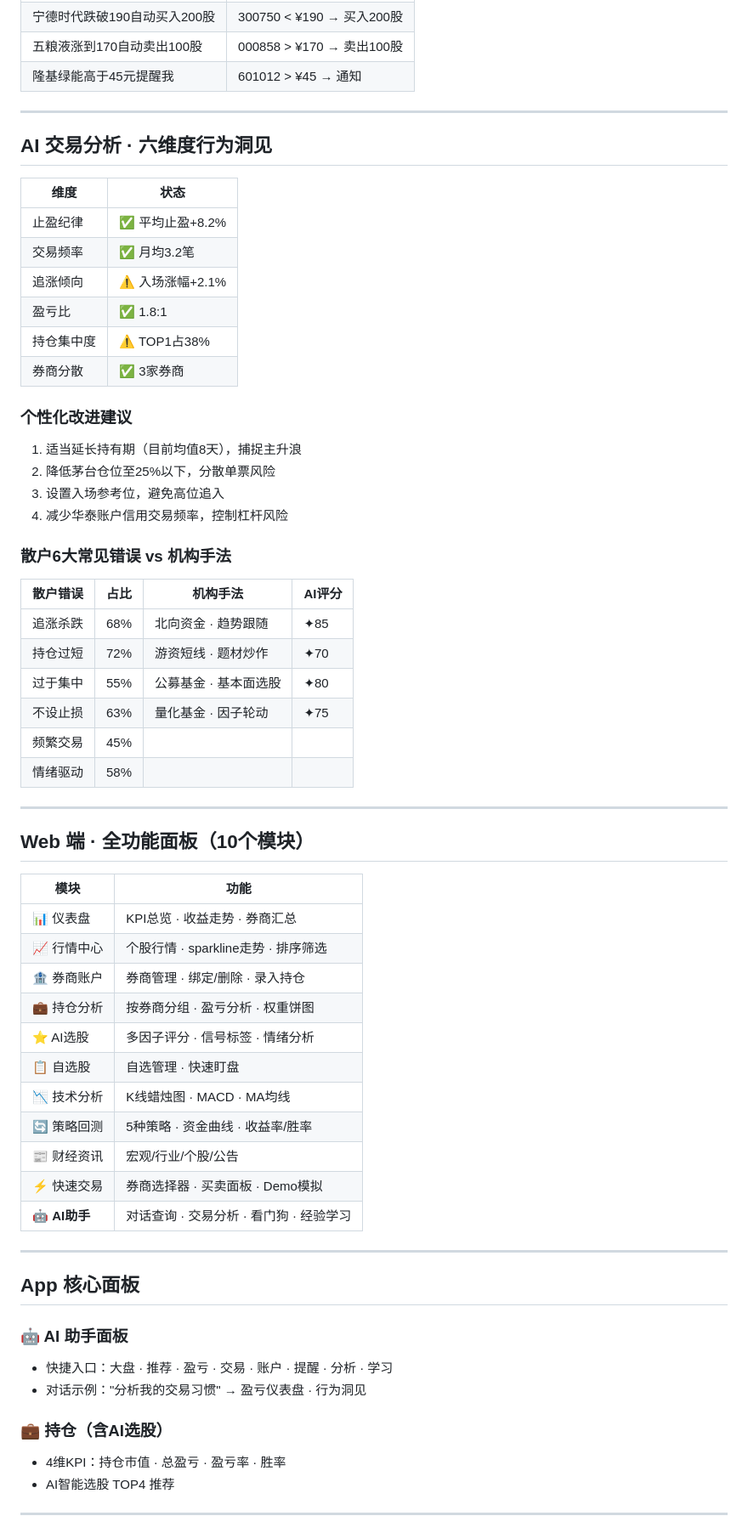
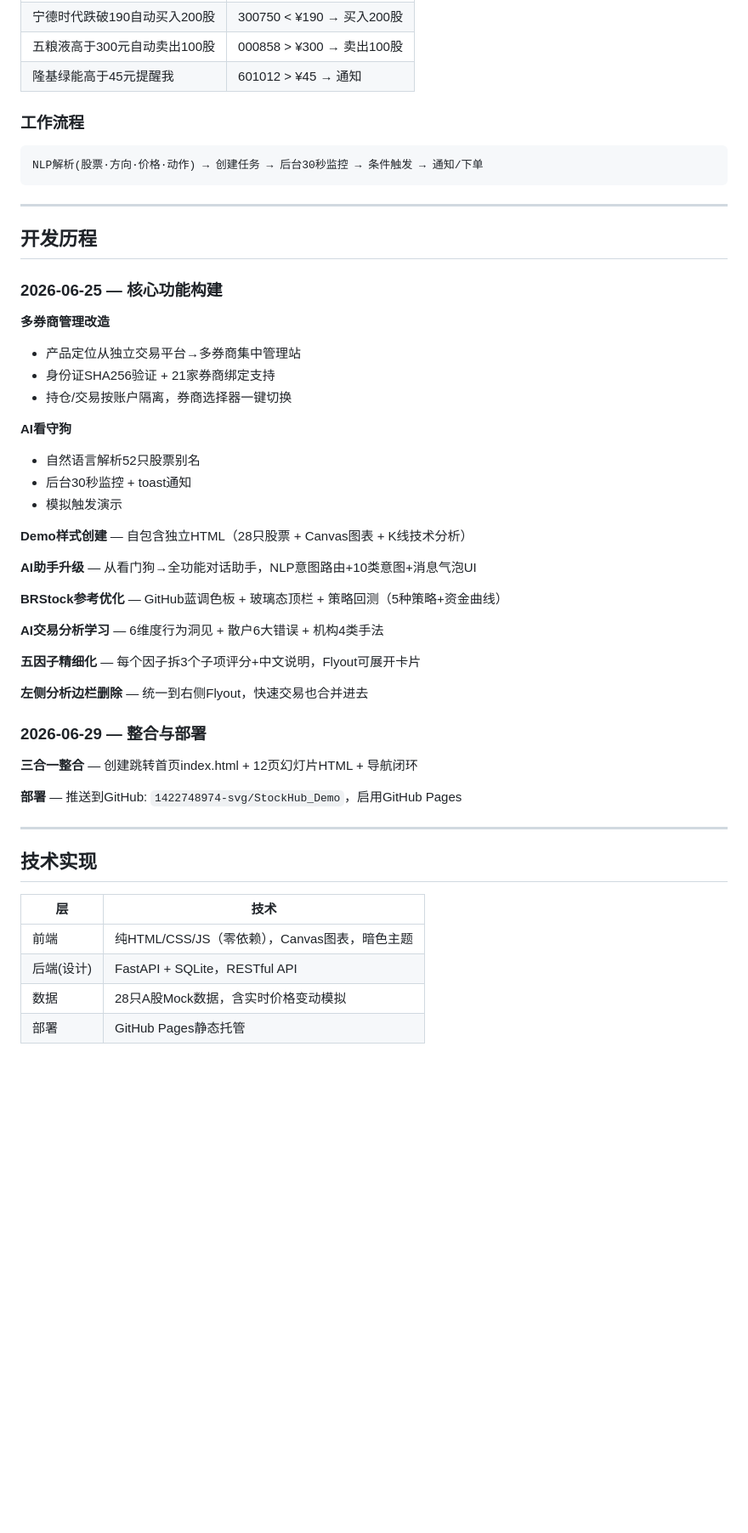
Before and after one commit to 1422748974-svg/StockHub_Demo, a Markdown page: README.md, the part around one of its changes. Shown at 85% size. GitHub-like rendering; blank space fills up the shorter version.

Commit message:
Rewrite README based on all 4 HTML files and conversation history

````diff
--- a/README.md
+++ b/README.md
@@ -79,65 +130,54 @@ NLP解析（股票/方向/价格/动作） → 创建任务 → 后台监控（
 | 宁德时代跌破190自动买入200股 | 300750 < ¥190 → 买入200股 |
-| 五粮液涨到170自动卖出100股 | 000858 > ¥170 → 卖出100股 |
+| 五粮液高于300元自动卖出100股 | 000858 > ¥300 → 卖出100股 |
 | 隆基绿能高于45元提醒我 | 601012 > ¥45 → 通知 |
+
+### 工作流程
+```
+NLP解析(股票·方向·价格·动作) → 创建任务 → 后台30秒监控 → 条件触发 → 通知/下单
+```
 
 ---
 
-## AI 交易分析 · 六维度行为洞见
+## 开发历程
 
-| 维度 | 状态 |
-|------|------|
-| 止盈纪律 | ✅ 平均止盈+8.2% |
-| 交易频率 | ✅ 月均3.2笔 |
-| 追涨倾向 | ⚠️ 入场涨幅+2.1% |
-| 盈亏比 | ✅ 1.8:1 |
-| 持仓集中度 | ⚠️ TOP1占38% |
-| 券商分散 | ✅ 3家券商 |
+### 2026-06-25 — 核心功能构建
 
-### 个性化改进建议
-1. 适当延长持有期（目前均值8天），捕捉主升浪
-2. 降低茅台仓位至25%以下，分散单票风险
-3. 设置入场参考位，避免高位追入
-4. 减少华泰账户信用交易频率，控制杠杆风险
+**多券商管理改造**
+- 产品定位从独立交易平台→多券商集中管理站
+- 身份证SHA256验证 + 21家券商绑定支持
+- 持仓/交易按账户隔离，券商选择器一键切换
 
-### 散户6大常见错误 vs 机构手法
-| 散户错误 | 占比 | 机构手法 | AI评分 |
-|----------|------|----------|--------|
-| 追涨杀跌 | 68% | 北向资金 · 趋势跟随 | ✦85 |
-| 持仓过短 | 72% | 游资短线 · 题材炒作 | ✦70 |
-| 过于集中 | 55% | 公募基金 · 基本面选股 | ✦80 |
-| 不设止损 | 63% | 量化基金 · 因子轮动 | ✦75 |
-| 频繁交易 | 45% | | |
-| 情绪驱动 | 58% | | |
+**AI看守狗**
+- 自然语言解析52只股票别名
+- 后台30秒监控 + toast通知
+- 模拟触发演示
+
+**Demo样式创建** — 自包含独立HTML（28只股票 + Canvas图表 + K线技术分析）
+
+**AI助手升级** — 从看门狗→全功能对话助手，NLP意图路由+10类意图+消息气泡UI
+
+**BRStock参考优化** — GitHub蓝调色板 + 玻璃态顶栏 + 策略回测（5种策略+资金曲线）
+
+**AI交易分析学习** — 6维度行为洞见 + 散户6大错误 + 机构4类手法
+
+**五因子精细化** — 每个因子拆3个子项评分+中文说明，Flyout可展开卡片
+
+**左侧分析边栏删除** — 统一到右侧Flyout，快速交易也合并进去
+
+### 2026-06-29 — 整合与部署
+
+**三合一整合** — 创建跳转首页index.html + 12页幻灯片HTML + 导航闭环
+
+**部署** — 推送到GitHub: `1422748974-svg/StockHub_Demo`，启用GitHub Pages
 
 ---
 
-## Web 端 · 全功能面板（10个模块）
+## 技术实现
 
-| 模块 | 功能 |
-|------|------|
-| 📊 仪表盘 | KPI总览 · 收益走势 · 券商汇总 |
-| 📈 行情中心 | 个股行情 · sparkline走势 · 排序筛选 |
-| 🏦 券商账户 | 券商管理 · 绑定/删除 · 录入持仓 |
-| 💼 持仓分析 | 按券商分组 · 盈亏分析 · 权重饼图 |
-| ⭐ AI选股 | 多因子评分 · 信号标签 · 情绪分析 |
-| 📋 自选股 | 自选管理 · 快速盯盘 |
-| 📉 技术分析 | K线蜡烛图 · MACD · MA均线 |
-| 🔄 策略回测 | 5种策略 · 资金曲线 · 收益率/胜率 |
-| 📰 财经资讯 | 宏观/行业/个股/公告 |
-| ⚡ 快速交易 | 券商选择器 · 买卖面板 · Demo模拟 |
-| 🤖 **AI助手** | 对话查询 · 交易分析 · 看门狗 · 经验学习 |
+| 层 | 技术 |
+|----|------|
+| 前端 | 纯HTML/CSS/JS（零依赖），Canvas图表，暗色主题 |
+| 后端(设计) | FastAPI + SQLite，RESTful API |
+| 数据 | 28只A股Mock数据，含实时价格变动模拟 |
+| 部署 | GitHub Pages静态托管 |
 
----
-
-## App 核心面板
-
-### 🤖 AI 助手面板
-- 快捷入口：大盘 · 推荐 · 盈亏 · 交易 · 账户 · 提醒 · 分析 · 学习
-- 对话示例："分析我的交易习惯" → 盈亏仪表盘 · 行为洞见
-
-### 💼 持仓（含AI选股）
-- 4维KPI：持仓市值 · 总盈亏 · 盈亏率 · 胜率
-- AI智能选股 TOP4 推荐
-
----
-
````
Also changed, not shown: other parts of README.md (+105 -100 lines).
